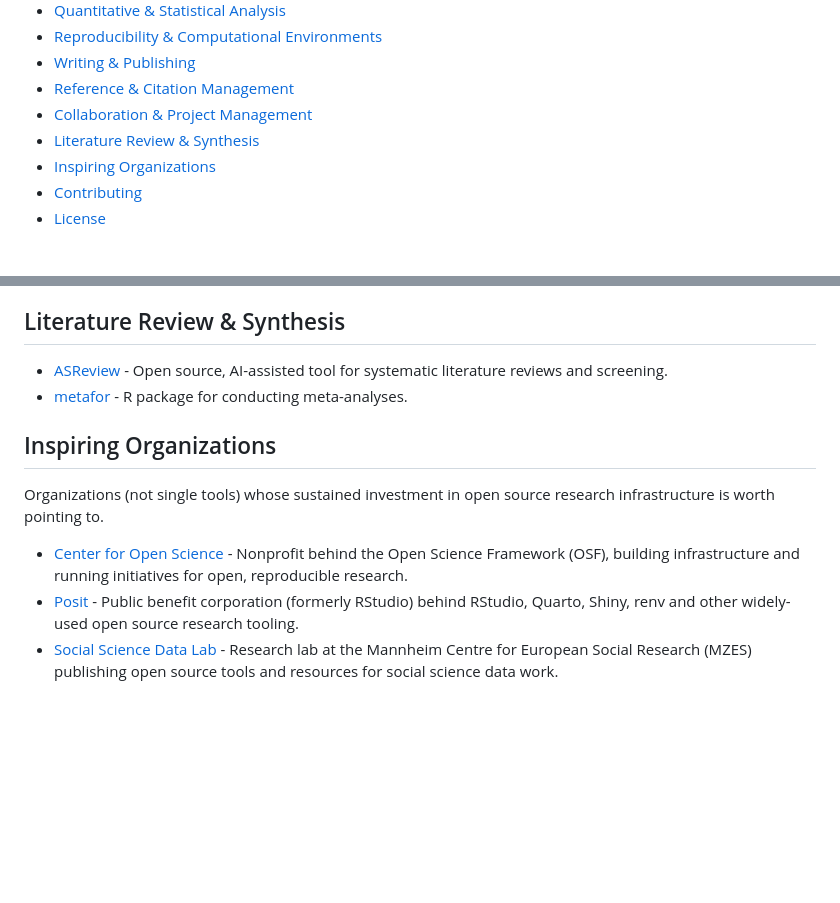
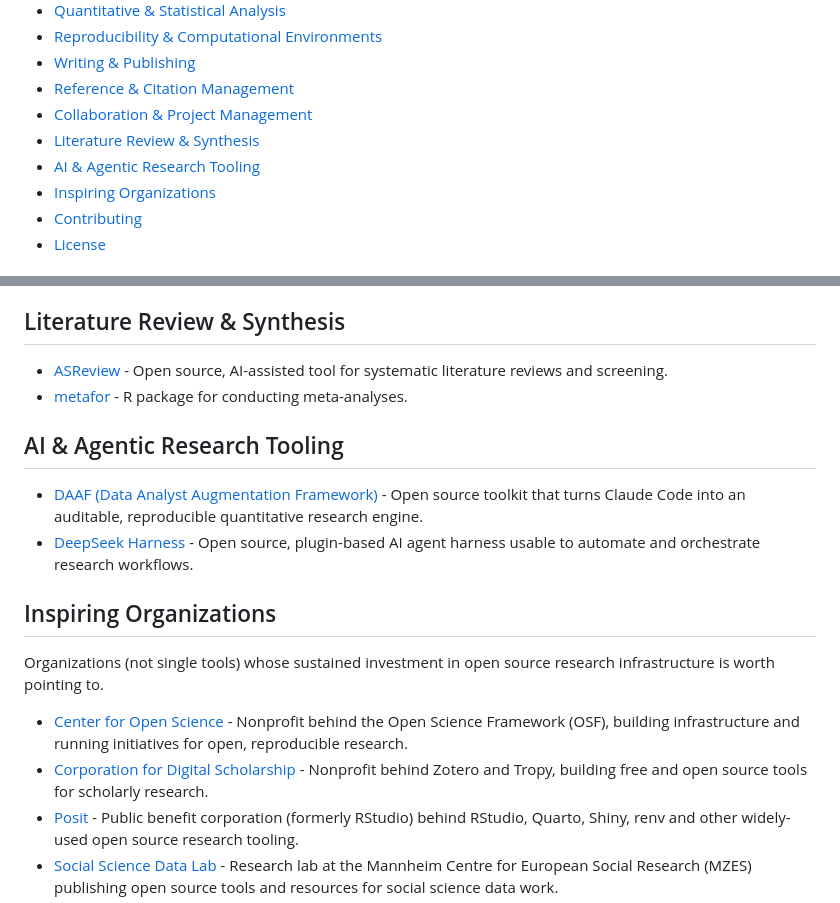
Before and after one commit to mancano-tales/awesome-open-source-research-tools, a Markdown page: README.md, 2 parts joined by grey strips. GitHub-like rendering; blank space fills up the shorter version.

```diff
--- a/README.md
+++ b/README.md
@@ -19,6 +19,7 @@ This list is method- and discipline-agnostic. If a tool is open source and suppo
 - [Reference & Citation Management](#reference--citation-management)
 - [Collaboration & Project Management](#collaboration--project-management)
 - [Literature Review & Synthesis](#literature-review--synthesis)
+- [AI & Agentic Research Tooling](#ai--agentic-research-tooling)
 - [Inspiring Organizations](#inspiring-organizations)
 - [Contributing](#contributing)
 - [License](#license)
@@ -76,11 +77,17 @@ This list is method- and discipline-agnostic. If a tool is open source and suppo
 - [ASReview](https://github.com/asreview/asreview) - Open source, AI-assisted tool for systematic literature reviews and screening.
 - [metafor](https://github.com/wviechtb/metafor) - R package for conducting meta-analyses.
 
+## AI & Agentic Research Tooling
+
+- [DAAF (Data Analyst Augmentation Framework)](https://github.com/DAAF-Contribution-Community/daaf) - Open source toolkit that turns Claude Code into an auditable, reproducible quantitative research engine.
+- [DeepSeek Harness](https://github.com/deepseek-ai/deepseek-harness) - Open source, plugin-based AI agent harness usable to automate and orchestrate research workflows.
+
 ## Inspiring Organizations
 
 Organizations (not single tools) whose sustained investment in open source research infrastructure is worth pointing to.
 
 - [Center for Open Science](https://github.com/CenterForOpenScience) - Nonprofit behind the Open Science Framework (OSF), building infrastructure and running initiatives for open, reproducible research.
+- [Corporation for Digital Scholarship](https://github.com/DigitalScholar) - Nonprofit behind Zotero and Tropy, building free and open source tools for scholarly research.
 - [Posit](https://github.com/posit-dev) - Public benefit corporation (formerly RStudio) behind RStudio, Quarto, Shiny, renv and other widely-used open source research tooling.
 - [Social Science Data Lab](https://github.com/socialsciencedatalab) - Research lab at the Mannheim Centre for European Social Research (MZES) publishing open source tools and resources for social science data work.
 - [The Carpentries](https://github.com/carpentries) - Nonprofit teaching foundational open source data and computational skills to researchers (Software Carpentry, Data Carpentry, Library Carpentry).
```
Also changed, not shown: README.pt-BR.md (+7 -0 lines).
